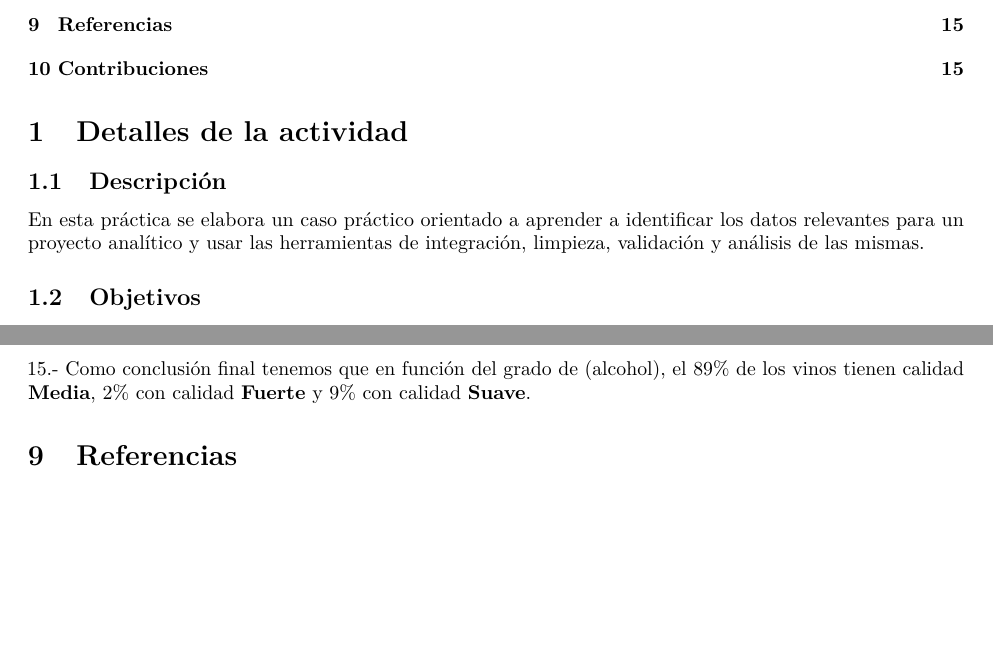
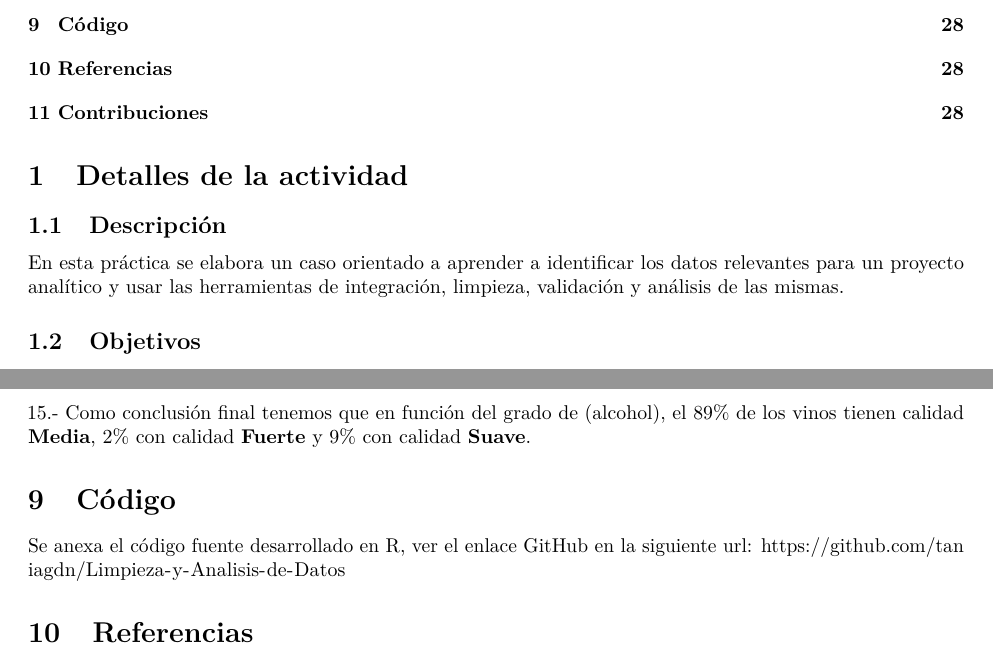
Before and after one commit to taniagdn/Limpieza-y-An-lisis-de-Datos, an R Markdown document (tgualli_fmeza_Pr2.rmd): two parts of pages 2 and 15 of 15 before the commit and two parts of pages 2 and 28 of 28 after it, joined at a grey line, cut at the place of the change, the shorter picture padded with empty space. Rendered offline with R 4.5, knitr and Pandoc, then LaTeX, with nearby package versions.

Commit message:
Add files via upload

```diff
--- a/tgualli_fmeza_Pr2.rmd
+++ b/tgualli_fmeza_Pr2.rmd
@@ -37,19 +37,25 @@ library(ggplot2)
 # Detalles de la actividad
 
 ## Descripción
-En esta práctica se elabora un caso práctico orientado a aprender a identificar los datos relevantes para un proyecto analítico y usar las herramientas de integración, limpieza, validación y análisis de las mismas.
+En esta práctica se elabora un caso orientado a aprender a identificar los datos relevantes para un proyecto analítico y usar las herramientas de integración, limpieza, validación y análisis de las mismas.
 
 ## Objetivos
 Aprender a aplicar los conocimientos adquiridos y su capacidad de resolución de problemas en entornos nuevos o poco conocidos dentro de contextos más amplios o multidisciplinares.
+
 Saber identificar los datos relevantes y los tratamientos necesarios (integración, limpieza y validación) para llevar a cabo un proyecto analítico.
+
 Aprender a analizar los datos adecuadamente para abordar la información contenida en los datos.
 Identificar la mejor representación de los resultados para aportar conclusiones sobre el problema planteado en el proceso analítico.
+
 Actuar con los principios éticos y legales relacionados con la manipulación de datos en función del ámbito de aplicación.
+
 Desarrollar las habilidades de aprendizaje que les permitan continuar estudiando de un modo que tendrá que ser en gran medida autodirigido o autónomo.
+
 Desarrollar la capacidad de búsqueda, gestión y uso de información y recursos en el ámbito de la ciencia de datos.
 
 ## Competencias
 Capacidad de analizar un problema en el nivel de abstracción adecuado a cada situación y aplicar las habilidades y conocimientos adquiridos para abordarlo y resolverlo.
+
 Capacidad para aplicar las técnicas específicas de tratamiento de datos (integración, transformación, limpieza y validación) para su posterior análisis.
 
 # Resolución
@@ -612,6 +618,10 @@ La preparación de los datos es un aspecto muy importante del análisis y suele
 
 15.- Como conclusión final tenemos que en función del grado de (alcohol), el 89% de los vinos tienen calidad **Media**, 2% con calidad **Fuerte** y 9% con calidad **Suave**.
 
+# Código
+
+Se anexa el código fuente desarrollado en R, ver el enlace GitHub en la siguiente url:
+https://github.com/taniagdn/Limpieza-y-Analisis-de-Datos
 
 # Referencias
 
```
